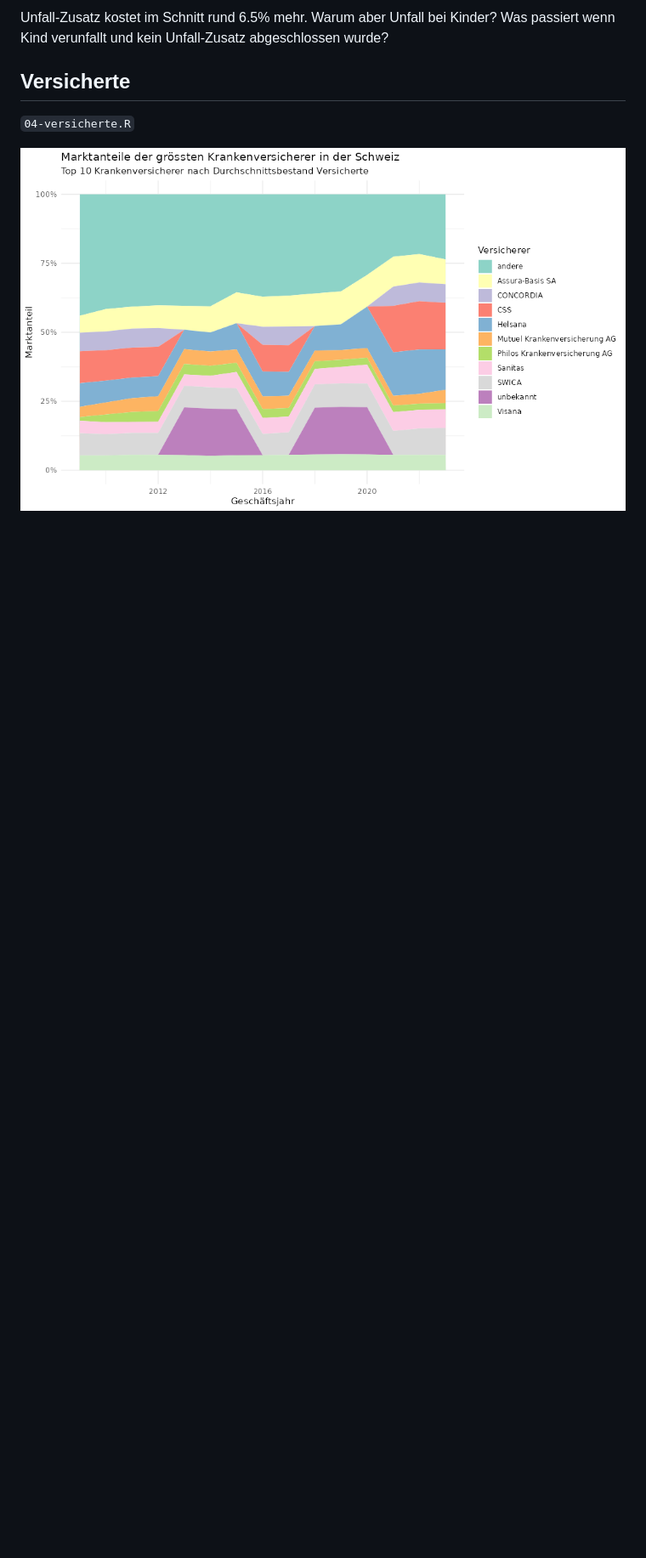
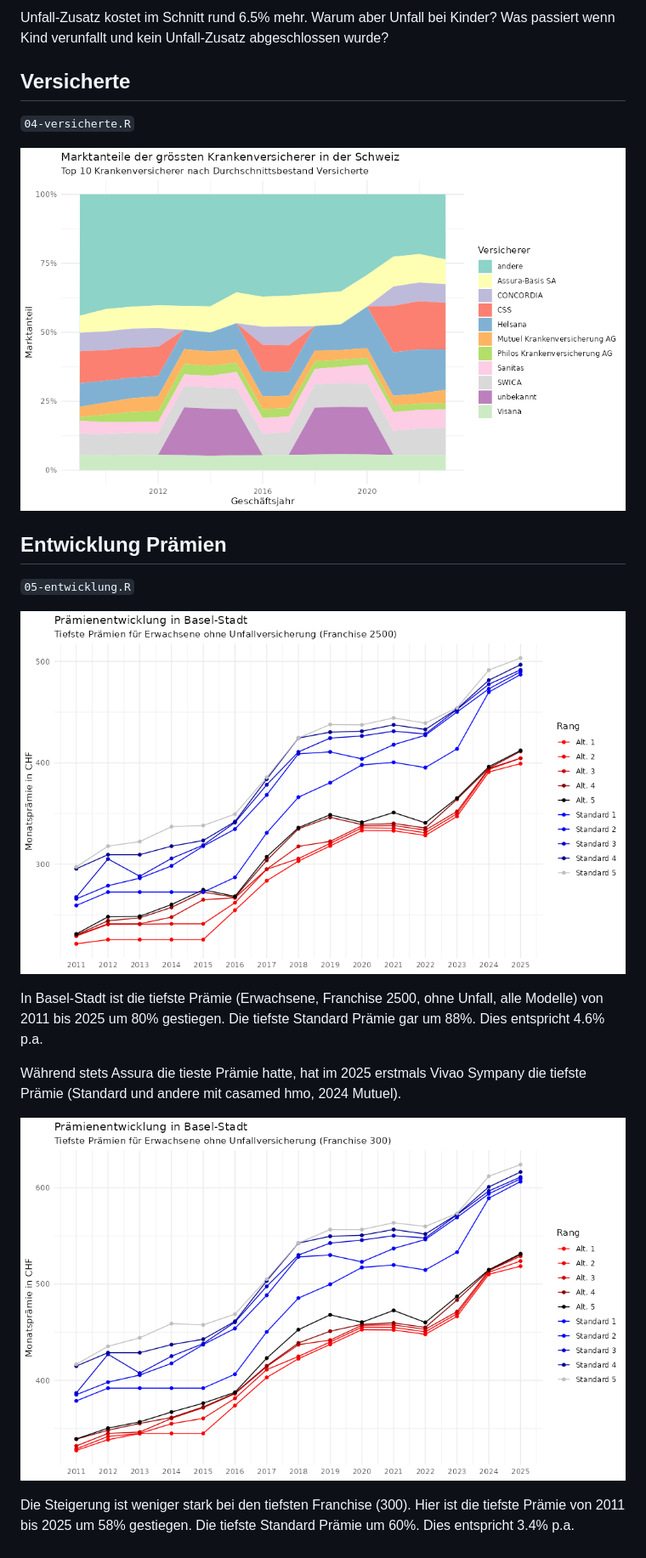
Before and after one commit to mgei/kkprem, a Markdown page: README.md, the part around the change. Shown: that part at 85% size. Rendered like a GitHub page; pictures changed too: figures/p10-entwicklungBS.png (added), figures/p11-entwicklungBS300.png (added); blank space fills up the shorter version.

Commit message:
entwicklung:

```diff
--- a/README.md
+++ b/README.md
@@ -53,3 +53,17 @@ Unfall-Zusatz kostet im Schnitt rund 6.5% mehr. Warum aber Unfall bei Kinder? Wa
 `04-versicherte.R`
 
 ![](figures/p9-marktanteil.png)
+
+## Entwicklung Prämien
+
+`05-entwicklung.R`
+
+![](figures/p10-entwicklungBS.png)
+
+In Basel-Stadt ist die tiefste Prämie (Erwachsene, Franchise 2500, ohne Unfall, alle Modelle) von 2011 bis 2025 um 80% gestiegen. Die tiefste Standard Prämie gar um 88%. Dies entspricht 4.6% p.a.
+
+Während stets Assura die tieste Prämie hatte, hat im 2025 erstmals Vivao Sympany die tiefste Prämie (Standard und andere mit casamed hmo, 2024 Mutuel).
+
+![](figures/p11-entwicklungBS300.png)
+
+Die Steigerung ist weniger stark bei den tiefsten Franchise (300). Hier ist die tiefste Prämie von 2011 bis 2025 um 58% gestiegen. Die tiefste Standard Prämie um 60%. Dies entspricht 3.4% p.a.
```
Also changed, not shown: 1 other file.
